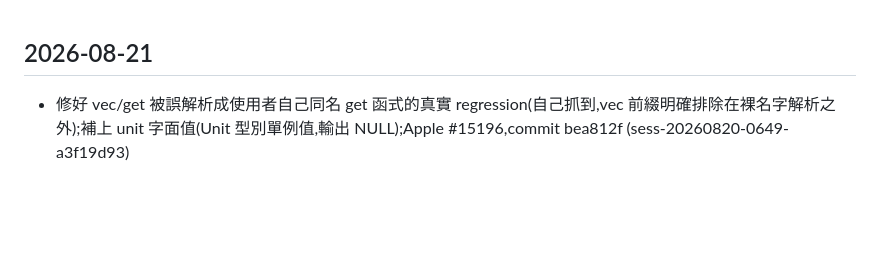
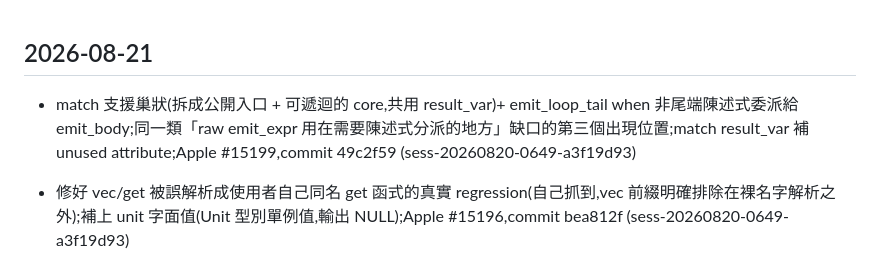
Before and after one commit to emilyspringerton/PARENA, a Markdown page: CHANGELOG.md, the part around the change. Rendered like a GitHub page; blank space fills up the shorter version.

Commit message:
changelog(PARENA): match 支援巢狀(拆成公開入口 + 可遞迴的 core,共用 result_var)+ emit_loop_tai…
Session: sess-20260820-0649-a3f19d93

```diff
--- a/CHANGELOG.md
+++ b/CHANGELOG.md
@@ -1,4 +1,5 @@
 ## 2026-08-21
+- match 支援巢狀(拆成公開入口 + 可遞迴的 core,共用 result_var)+ emit_loop_tail when 非尾端陳述式委派給 emit_body;同一類「raw emit_expr 用在需要陳述式分派的地方」缺口的第三個出現位置;match result_var 補 unused attribute;Apple #15199,commit 49c2f59 (sess-20260820-0649-a3f19d93)
 - 修好 vec/get 被誤解析成使用者自己同名 get 函式的真實 regression(自己抓到,vec 前綴明確排除在裸名字解析之外);補上 unit 字面值(Unit 型別單例值,輸出 NULL);Apple #15196,commit bea812f (sess-20260820-0649-a3f19d93)
 - string.prn 補齊 char-at/str-eq?/is-digit?/substring/ParseError(原始設計,STDLIB.md 沒涵蓋)+ 修好三個原始碼 bug(substring 誤用 dest 參數、char-at 無效三參數形式)+ #include <stdlib.h>;10/11 函式真正 gcc-clean,parse-i32 卡在已知的 stdlib 設計問題;Apple #15193,commit e36ed21 (sess-20260820-0649-a3f19d93)
 - 新增 mangle_call_name() 修正跨模組 module/function 呼叫解析——之前一律誤 mangle 成從未存在的名字,現在靠 g_defn_return_types 判斷裸名字是否為真實 defn,保守 fallback 保護 vec/push!、string/concat 等既有正確案例;影響遍及 map/array/io/stats/sdl2/pty 等整個 stdlib;Apple #15188,commit b139bd9 (sess-20260820-0649-a3f19d93)
```
